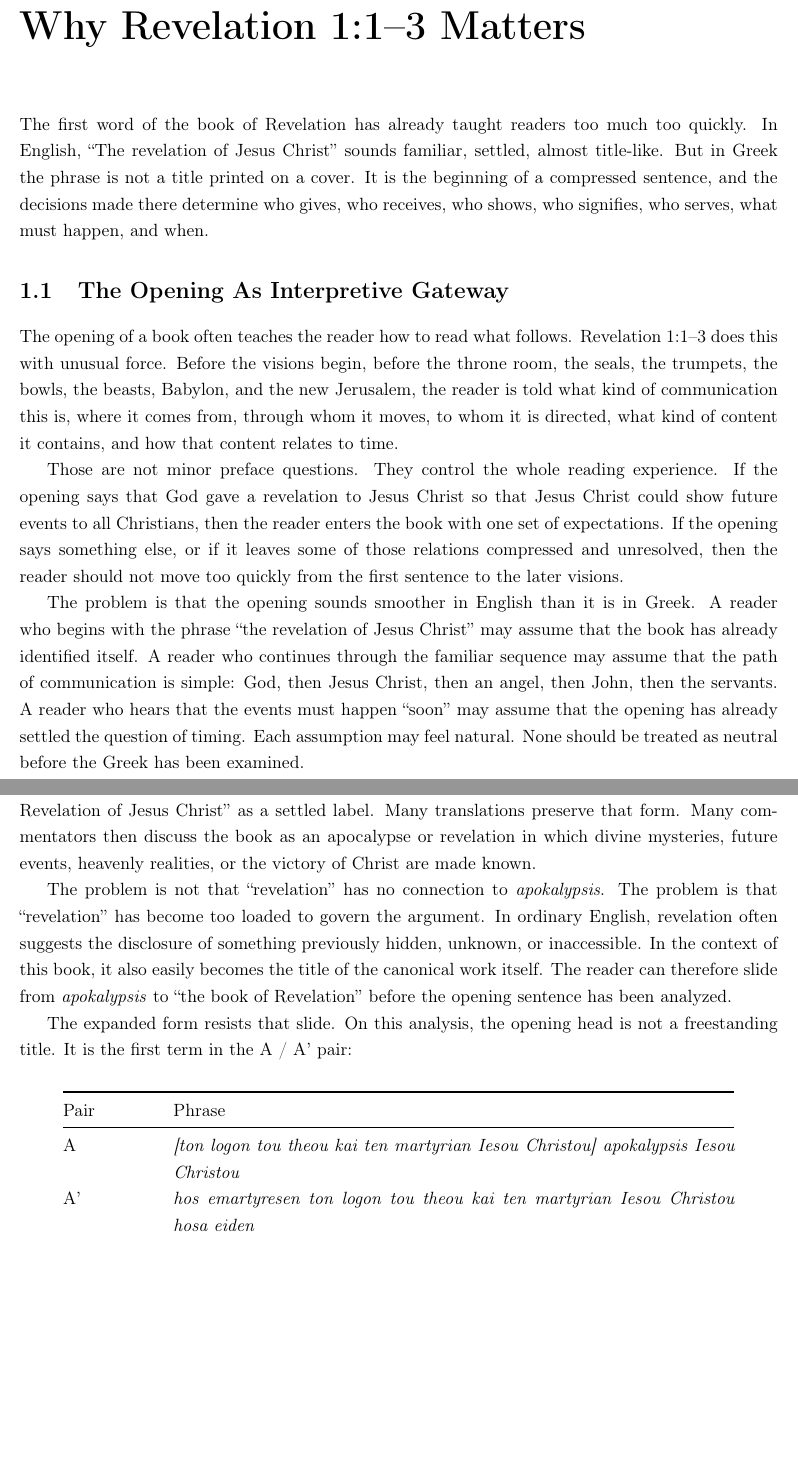
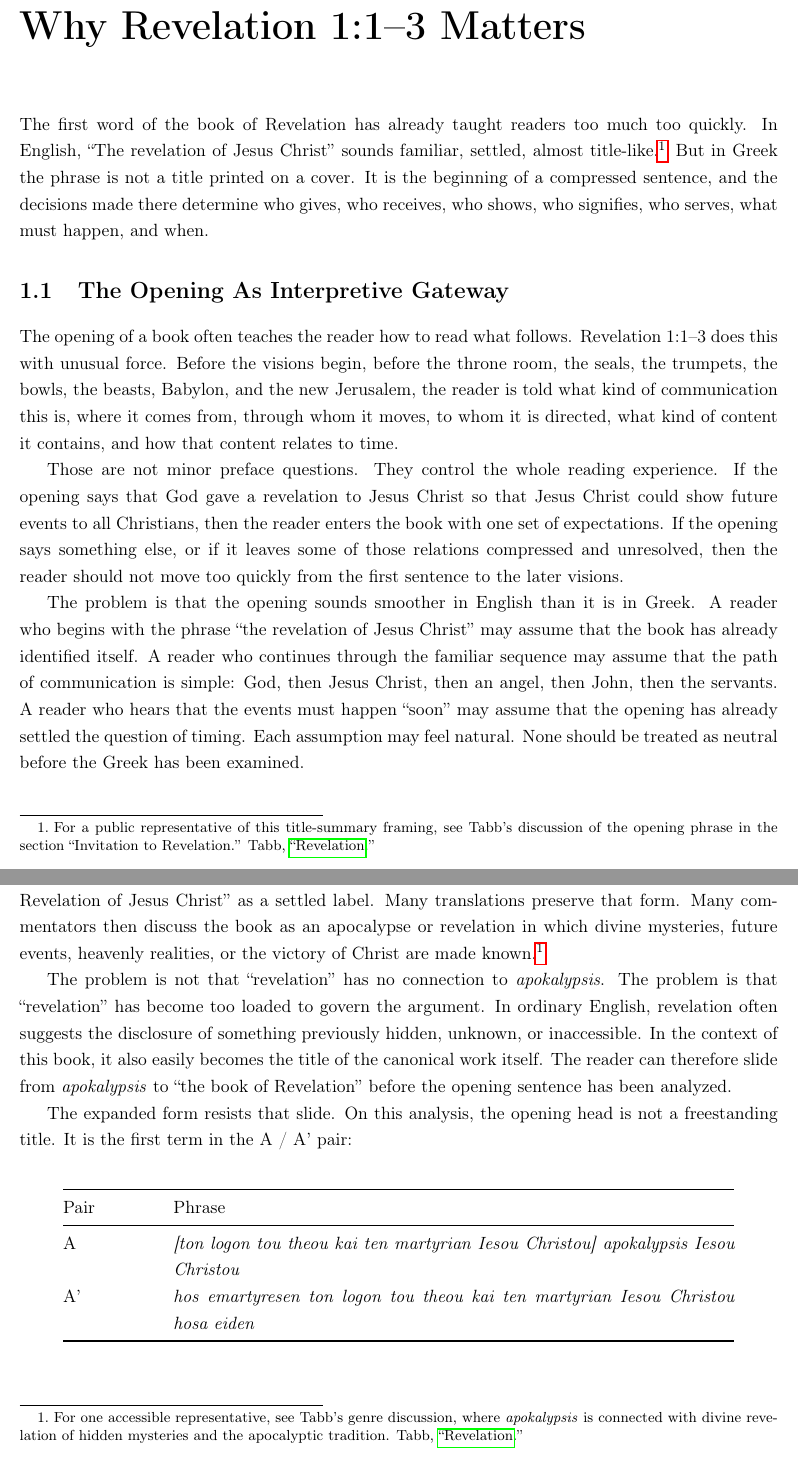
Before and after one commit to manu1907/revelation, a LaTeX book (src/main.tex, which reads src/chapters/chapter-01.tex, src/chapters/chapter-09.tex): two parts of pages 8 and 46 of 90 before the commit and two parts of pages 8 and 46 of 91 after it, joined at a grey line, cut so that both start at the same text, the shorter picture padded with empty space. Compiled offline with pdfLaTeX.

Commit message:
Add first verified source footnotes

```diff
--- a/src/chapters/chapter-01.tex
+++ b/src/chapters/chapter-01.tex
@@ -1,6 +1,6 @@
 \chapter{Why Revelation 1:1--3 Matters}
 
-The first word of the book of Revelation has already taught readers too much too quickly. In English, ``The revelation of Jesus Christ'' sounds familiar, settled, almost title-like. But in Greek the phrase is not a title printed on a cover. It is the beginning of a compressed sentence, and the decisions made there determine who gives, who receives, who shows, who signifies, who serves, what must happen, and when.
+The first word of the book of Revelation has already taught readers too much too quickly. In English, ``The revelation of Jesus Christ'' sounds familiar, settled, almost title-like.\footnote{For a public representative of this title-summary framing, see Tabb's discussion of the opening phrase in the section ``Invitation to Revelation.'' \autocite{tabbTgcRevelation}.} But in Greek the phrase is not a title printed on a cover. It is the beginning of a compressed sentence, and the decisions made there determine who gives, who receives, who shows, who signifies, who serves, what must happen, and when.
 
 \section{The Opening As Interpretive Gateway}
 
--- a/src/chapters/chapter-09.tex
+++ b/src/chapters/chapter-09.tex
@@ -4,7 +4,7 @@
 
 Part II argued that the opening of the book is not a loose sequence of plausible decisions. It is a compressed structure. The expanded form now requires the first major consequence to be faced: what is the \textgreek{ἀποκάλυψις} (\textit{apokalypsis}, \textit{disclosure})?
 
-Many English readers meet the word as ``revelation.'' That rendering is understandable, traditional, and not simply wrong. The English title of the book has trained readers to hear ``The Revelation of Jesus Christ'' as a settled label. Many translations preserve that form. Many commentators then discuss the book as an apocalypse or revelation in which divine mysteries, future events, heavenly realities, or the victory of Christ are made known.
+Many English readers meet the word as ``revelation.'' That rendering is understandable, traditional, and not simply wrong. The English title of the book has trained readers to hear ``The Revelation of Jesus Christ'' as a settled label. Many translations preserve that form. Many commentators then discuss the book as an apocalypse or revelation in which divine mysteries, future events, heavenly realities, or the victory of Christ are made known.\footnote{For one accessible representative, see Tabb's genre discussion, where \textit{apokalypsis} is connected with divine revelation of hidden mysteries and the apocalyptic tradition. \autocite{tabbTgcRevelation}.}
 
 The problem is not that ``revelation'' has no connection to \textit{apokalypsis}. The problem is that ``revelation'' has become too loaded to govern the argument. In ordinary English, revelation often suggests the disclosure of something previously hidden, unknown, or inaccessible. In the context of this book, it also easily becomes the title of the canonical work itself. The reader can therefore slide from \textit{apokalypsis} to ``the book of Revelation'' before the opening sentence has been analyzed.
 
```
Also changed, not shown: planning/page-reference-ledger.md (+1 -1 lines), src/chapters/chapter-13.tex (+1 -1 lines).
